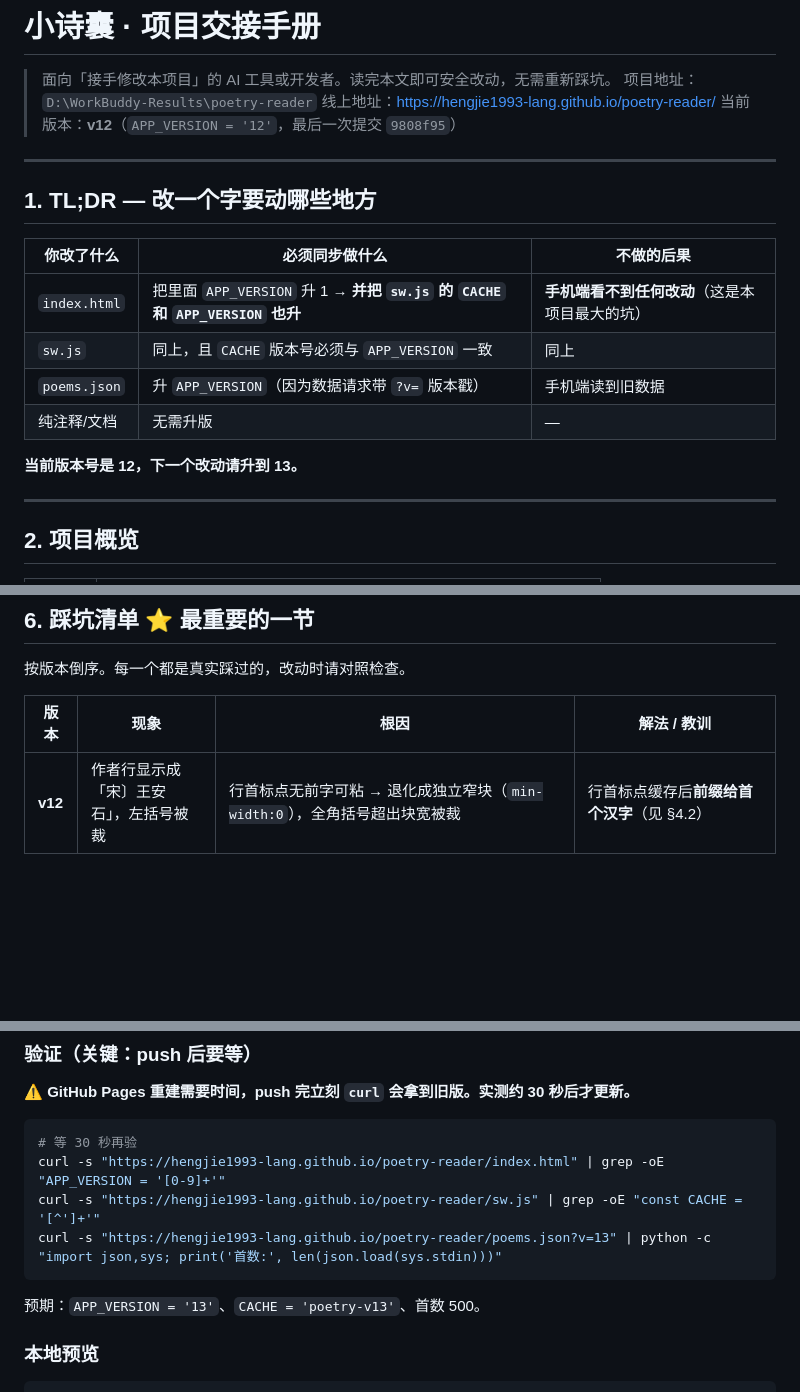
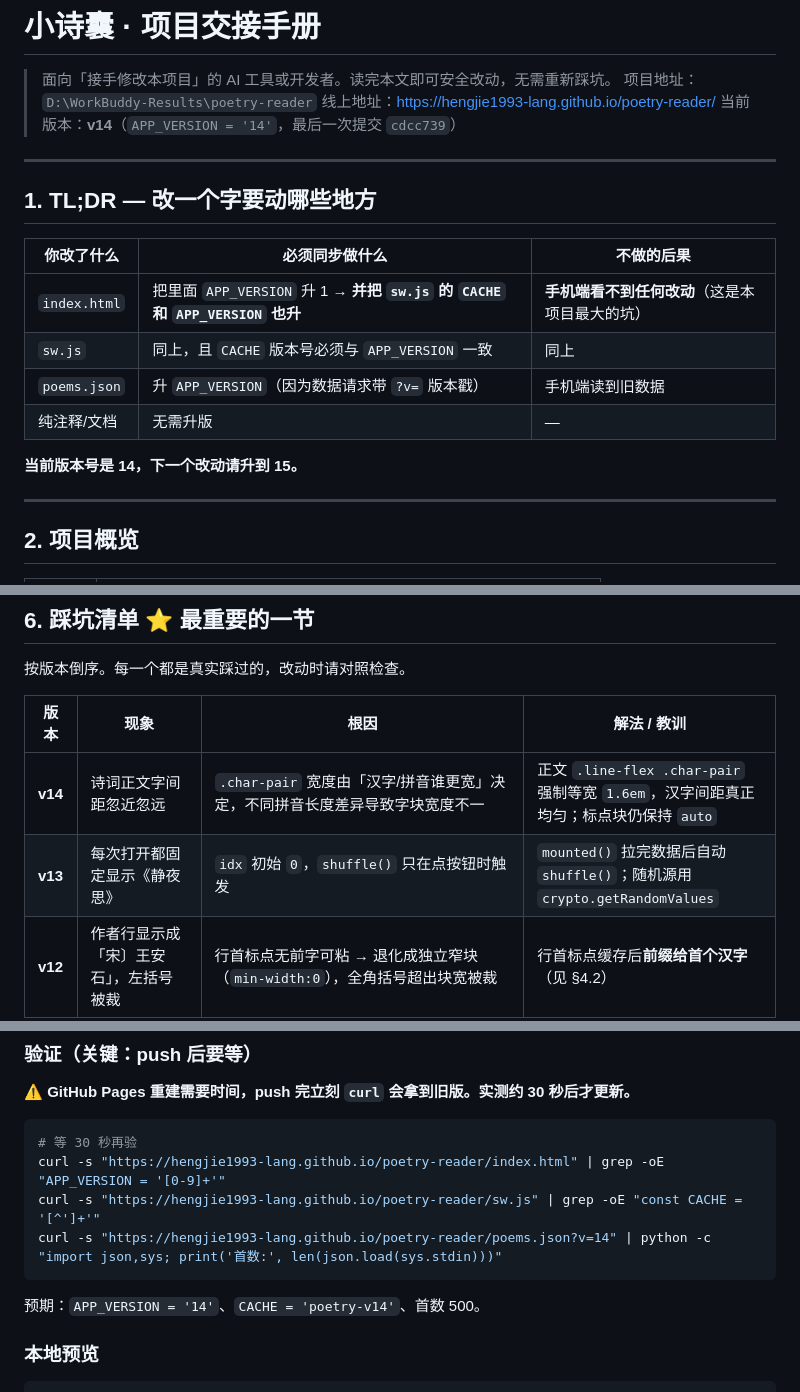
Before and after one commit to hengjie1993-lang/poetry-reader, a Markdown page: HANDOFF.md, 3 parts joined by grey strips. Drawn GitHub-style; blank space fills up the shorter version.

Commit message:
docs(HANDOFF): 更新至 v14，补充 v13/v14 坑位表

````diff
--- a/HANDOFF.md
+++ b/HANDOFF.md
@@ -3,7 +3,7 @@
 > 面向「接手修改本项目」的 AI 工具或开发者。读完本文即可安全改动，无需重新踩坑。
 > 项目地址：`D:\WorkBuddy-Results\poetry-reader`
 > 线上地址：https://hengjie1993-lang.github.io/poetry-reader/
-> 当前版本：**v12**（`APP_VERSION = '12'`，最后一次提交 `9808f95`）
+> 当前版本：**v14**（`APP_VERSION = '14'`，最后一次提交 `cdcc739`）
 
 ---
 
@@ -16,7 +16,7 @@
 | `poems.json` | 升 `APP_VERSION`（因为数据请求带 `?v=` 版本戳） | 手机端读到旧数据 |
 | 纯注释/文档 | 无需升版 | — |
 
-**当前版本号是 12，下一个改动请升到 13。**
+**当前版本号是 14，下一个改动请升到 15。**
 
 ---
 
@@ -179,6 +179,8 @@ python build_poems.py
 
 | 版本 | 现象 | 根因 | 解法 / 教训 |
 |---|---|---|---|
+| **v14** | 诗词正文字间距忽近忽远 | `.char-pair` 宽度由「汉字/拼音谁更宽」决定，不同拼音长度差异导致字块宽度不一 | 正文 `.line-flex .char-pair` 强制等宽 `1.6em`，汉字间距真正均匀；标点块仍保持 `auto` |
+| **v13** | 每次打开都固定显示《静夜思》 | `idx` 初始 `0`，`shuffle()` 只在点按钮时触发 | `mounted()` 拉完数据后自动 `shuffle()`；随机源用 `crypto.getRandomValues` |
 | **v12** | 作者行显示成「宋〕王安石」，左括号被裁 | 行首标点无前字可粘 → 退化成独立窄块（`min-width:0`），全角括号超出块宽被裁 | 行首标点缓存后**前缀给首个汉字**（见 §4.2） |
 | **v11** | 长标题/作者名的拼音互相挤成一团 | v10 为求字距均匀，给标题拼音用了 `position:absolute` + `translateX(-50%)`，脱离布局宽度，长拼音贴到邻居 | 改回 **flex 列布局**，让拼音参与宽度计算。**可读性 > 字距均匀** |
 | **v10** | 标题和人名没有拼音 | 只对正文做了注音 | 抽出 `buildBlocks` 复用到 title / author |
@@ -245,10 +247,10 @@ git push origin main
 # 等 30 秒再验
 curl -s "https://hengjie1993-lang.github.io/poetry-reader/index.html" | grep -oE "APP_VERSION = '[0-9]+'"
 curl -s "https://hengjie1993-lang.github.io/poetry-reader/sw.js" | grep -oE "const CACHE = '[^']+'"
-curl -s "https://hengjie1993-lang.github.io/poetry-reader/poems.json?v=13" | python -c "import json,sys; print('首数:', len(json.load(sys.stdin)))"
+curl -s "https://hengjie1993-lang.github.io/poetry-reader/poems.json?v=14" | python -c "import json,sys; print('首数:', len(json.load(sys.stdin)))"
 ```
 
-预期：`APP_VERSION = '13'`、`CACHE = 'poetry-v13'`、首数 500。
+预期：`APP_VERSION = '14'`、`CACHE = 'poetry-v14'`、首数 500。
 
 ### 本地预览
 ```bash
````
